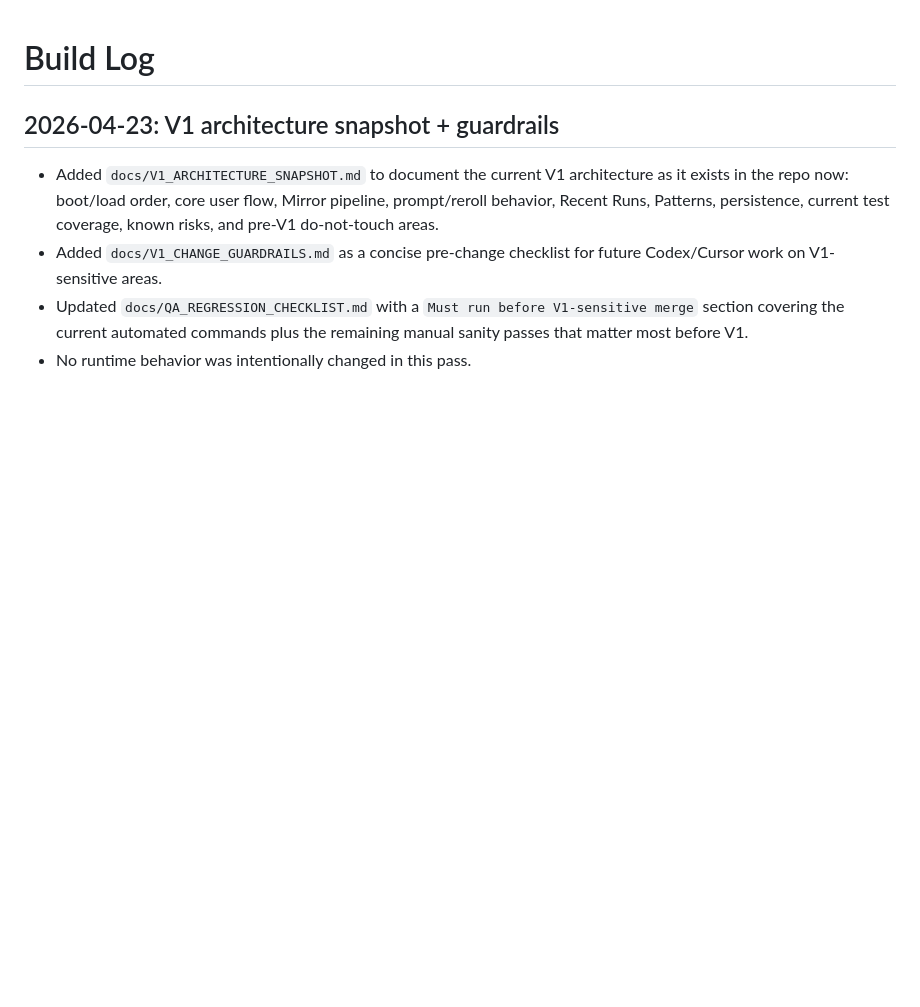
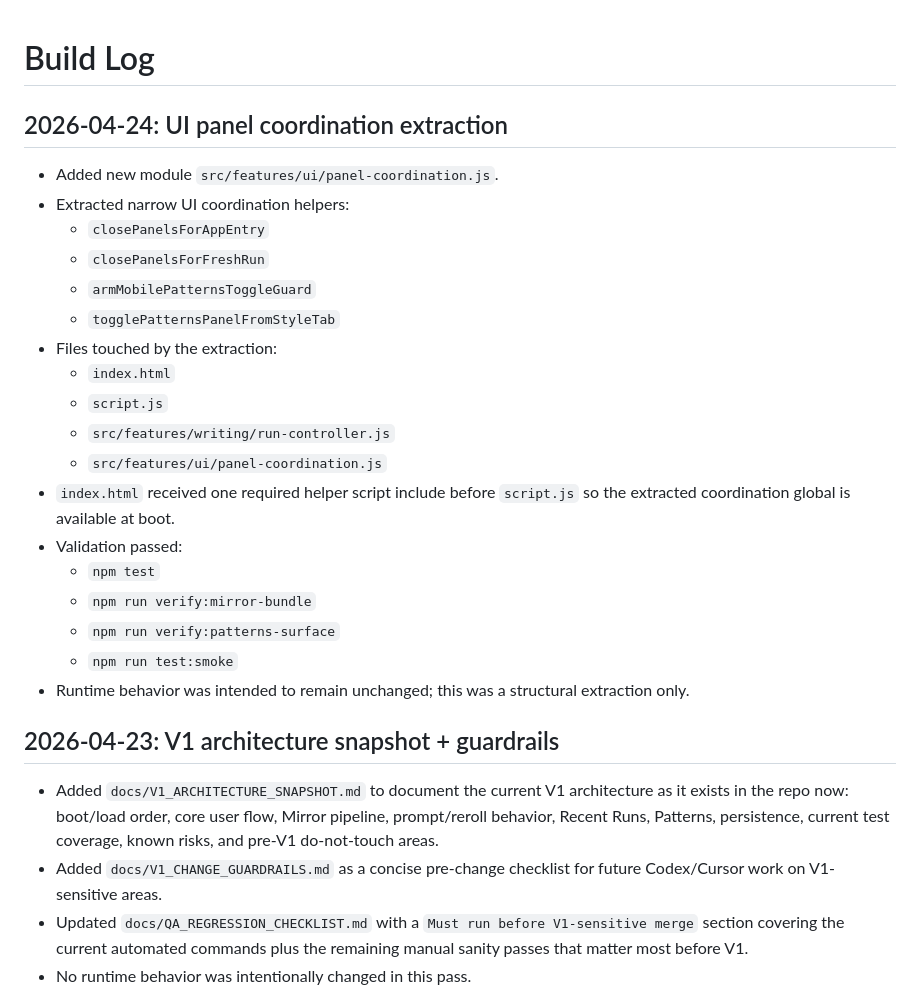
Before and after one commit to moonpogo/wayword, a Markdown page: BUILD_LOG.md, the part around the change. GitHub-like rendering; blank space fills up the shorter version.

Commit message:
docs: record UI panel coordination extraction

```diff
--- a/BUILD_LOG.md
+++ b/BUILD_LOG.md
@@ -1,4 +1,25 @@
 # Build Log
+
+## 2026-04-24: UI panel coordination extraction
+
+- Added new module `src/features/ui/panel-coordination.js`.
+- Extracted narrow UI coordination helpers:
+  - `closePanelsForAppEntry`
+  - `closePanelsForFreshRun`
+  - `armMobilePatternsToggleGuard`
+  - `togglePatternsPanelFromStyleTab`
+- Files touched by the extraction:
+  - `index.html`
+  - `script.js`
+  - `src/features/writing/run-controller.js`
+  - `src/features/ui/panel-coordination.js`
+- `index.html` received one required helper script include before `script.js` so the extracted coordination global is available at boot.
+- Validation passed:
+  - `npm test`
+  - `npm run verify:mirror-bundle`
+  - `npm run verify:patterns-surface`
+  - `npm run test:smoke`
+- Runtime behavior was intended to remain unchanged; this was a structural extraction only.
 
 ## 2026-04-23: V1 architecture snapshot + guardrails
 
```
